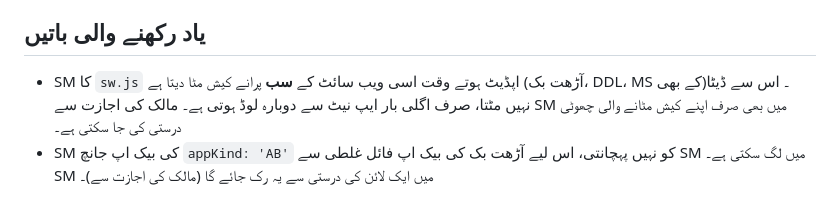
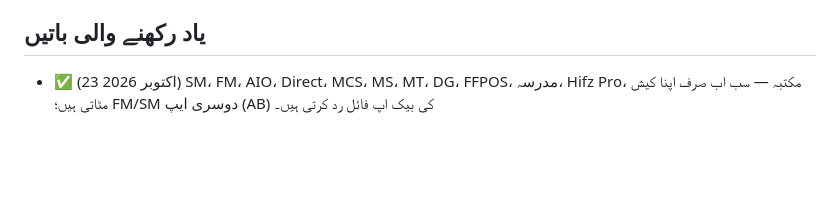
Before and after one commit to pbtcodelabs-pbt/AB, a Markdown page: PLAN.md, the part around the change. Rendered like a GitHub page; blank space fills up the shorter version.

Commit message:
PLAN: دوسری ایپس والے کیش/بیک اپ مسائل حل
Co-Authored-By: Claude Opus 5.5 <noreply@anthropic.com>
Claude-Session: https://claude.ai/code/session_018MnETwK46tS6ZQaHz3vUUZ

```diff
--- a/PLAN.md
+++ b/PLAN.md
@@ -62,5 +62,4 @@
 7. **فائربیس:** آڑھت بک کا اپنا پروجیکٹ بنا کر کلاؤڈ اور ملازم والے پیکج چالو کرنا۔
 
 ## یاد رکھنے والی باتیں
-- SM کا `sw.js` اپڈیٹ ہوتے وقت اسی ویب سائٹ کے **سب** پرانے کیش مٹا دیتا ہے (آڑھت بک، DDL، MS کے بھی)۔ اس سے ڈیٹا نہیں مٹتا، صرف اگلی بار ایپ نیٹ سے دوبارہ لوڈ ہوتی ہے۔ مالک کی اجازت سے SM میں بھی صرف اپنے کیش مٹانے والی چھوٹی درستی کی جا سکتی ہے۔
-- SM کی بیک اپ جانچ `appKind: 'AB'` کو نہیں پہچانتی، اس لیے آڑھت بک کی بیک اپ فائل غلطی سے SM میں لگ سکتی ہے۔ SM میں ایک لائن کی درستی سے یہ رک جائے گا (مالک کی اجازت سے)۔
+- ✅ (23 اکتوبر 2026) SM، FM، AIO، Direct، MCS، MS، MT، DG، FFPOS، مدرسہ، Hifz Pro، مکتبہ — سب اب صرف اپنا کیش مٹاتی ہیں؛ FM/SM دوسری ایپ (AB) کی بیک اپ فائل رد کرتی ہیں۔
```
